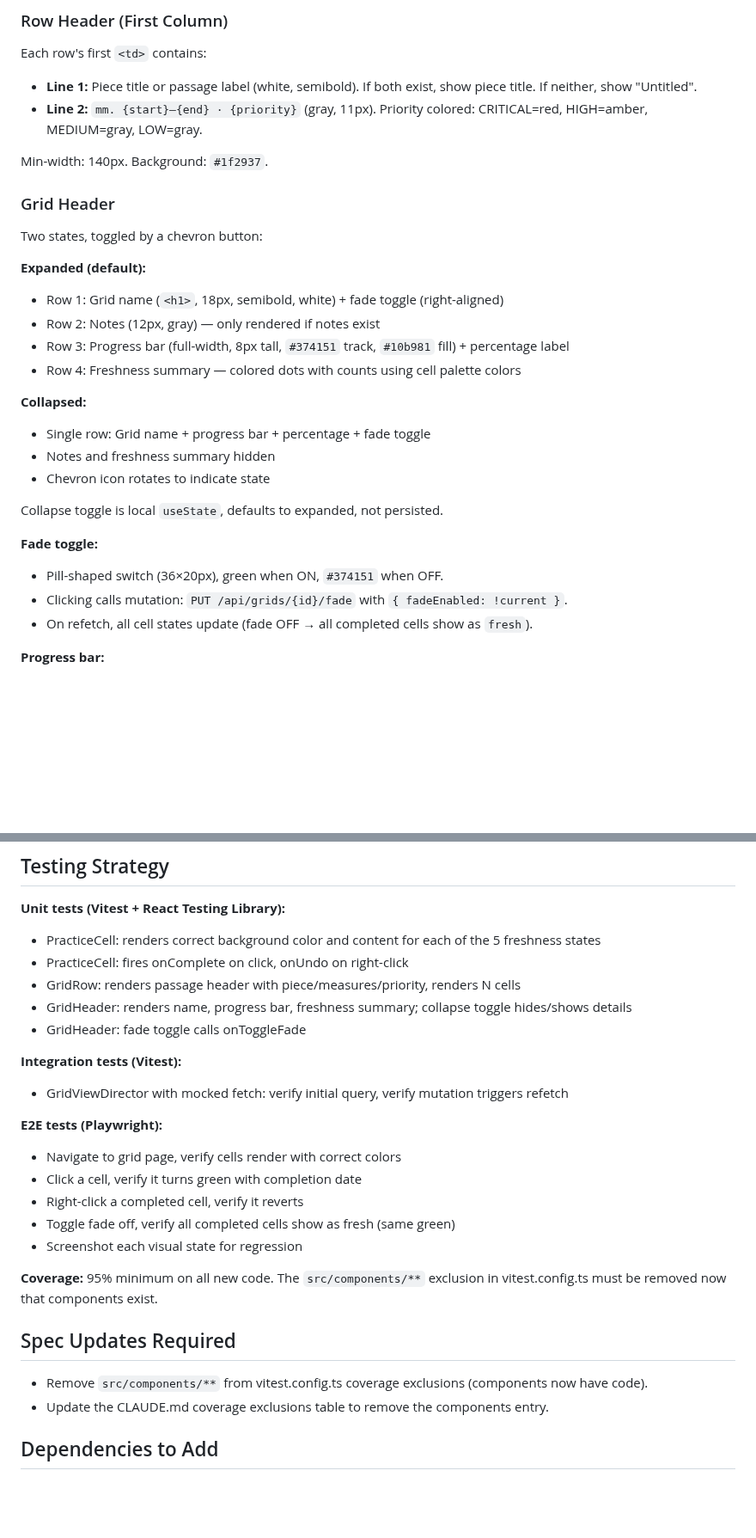
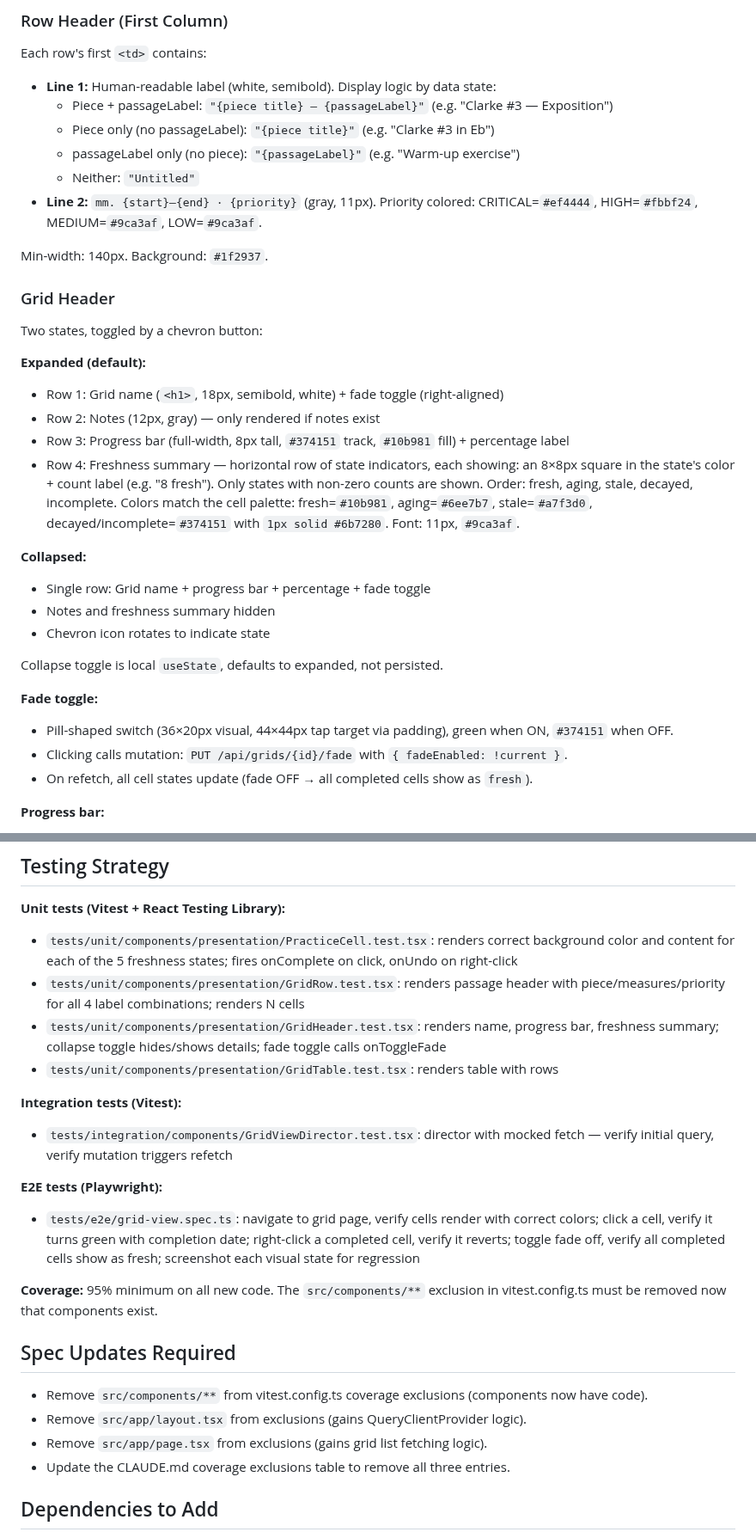
Before and after one commit to evilstickman/tessitura, a Markdown page: docs/specs/2026-03-18-m1.6-grid-view-ui-design.md, 2 parts joined by grey strips. Shown at 86% size. Drawn GitHub-style; blank space fills up the shorter version.

Commit message:
docs: fix M1.6 spec review issues — callback wiring, label display, error handling
Co-Authored-By: Claude Opus 4.6 (1M context) <noreply@anthropic.com>

```diff
--- a/docs/specs/2026-03-18-m1.6-grid-view-ui-design.md
+++ b/docs/specs/2026-03-18-m1.6-grid-view-ui-design.md
@@ -77,8 +79,12 @@ The "green drains away" metaphor — completed cells fill with green, then the g
 ### Row Header (First Column)
 
 Each row's first `<td>` contains:
-- **Line 1:** Piece title or passage label (white, semibold). If both exist, show piece title. If neither, show "Untitled".
-- **Line 2:** `mm. {start}–{end} · {priority}` (gray, 11px). Priority colored: CRITICAL=red, HIGH=amber, MEDIUM=gray, LOW=gray.
+- **Line 1:** Human-readable label (white, semibold). Display logic by data state:
+  - Piece + passageLabel: `"{piece title} — {passageLabel}"` (e.g. "Clarke #3 — Exposition")
+  - Piece only (no passageLabel): `"{piece title}"` (e.g. "Clarke #3 in Eb")
+  - passageLabel only (no piece): `"{passageLabel}"` (e.g. "Warm-up exercise")
+  - Neither: `"Untitled"`
+- **Line 2:** `mm. {start}–{end} · {priority}` (gray, 11px). Priority colored: CRITICAL=`#ef4444`, HIGH=`#fbbf24`, MEDIUM=`#9ca3af`, LOW=`#9ca3af`.
 
 Min-width: 140px. Background: `#1f2937`.
 
@@ -90,7 +96,7 @@ Two states, toggled by a chevron button:
 - Row 1: Grid name (`<h1>`, 18px, semibold, white) + fade toggle (right-aligned)
 - Row 2: Notes (12px, gray) — only rendered if notes exist
 - Row 3: Progress bar (full-width, 8px tall, `#374151` track, `#10b981` fill) + percentage label
-- Row 4: Freshness summary — colored dots with counts using cell palette colors
+- Row 4: Freshness summary — horizontal row of state indicators, each showing: an 8×8px square in the state's color + count label (e.g. "8 fresh"). Only states with non-zero counts are shown. Order: fresh, aging, stale, decayed, incomplete. Colors match the cell palette: fresh=`#10b981`, aging=`#6ee7b7`, stale=`#a7f3d0`, decayed/incomplete=`#374151` with `1px solid #6b7280`. Font: 11px, `#9ca3af`.
 
 **Collapsed:**
 - Single row: Grid name + progress bar + percentage + fade toggle
@@ -100,7 +106,7 @@ Two states, toggled by a chevron button:
 Collapse toggle is local `useState`, defaults to expanded, not persisted.
 
 **Fade toggle:**
-- Pill-shaped switch (36×20px), green when ON, `#374151` when OFF.
+- Pill-shaped switch (36×20px visual, 44×44px tap target via padding), green when ON, `#374151` when OFF.
 - Clicking calls mutation: `PUT /api/grids/{id}/fade` with `{ fadeEnabled: !current }`.
 - On refetch, all cell states update (fade OFF → all completed cells show as `fresh`).
 
@@ -167,28 +174,25 @@ No toasts, alerts, or error banners for M1.6. The refetch-after-mutate pattern e
 ## Testing Strategy
 
 **Unit tests (Vitest + React Testing Library):**
-- PracticeCell: renders correct background color and content for each of the 5 freshness states
-- PracticeCell: fires onComplete on click, onUndo on right-click
-- GridRow: renders passage header with piece/measures/priority, renders N cells
-- GridHeader: renders name, progress bar, freshness summary; collapse toggle hides/shows details
-- GridHeader: fade toggle calls onToggleFade
+- `tests/unit/components/presentation/PracticeCell.test.tsx`: renders correct background color and content for each of the 5 freshness states; fires onComplete on click, onUndo on right-click
+- `tests/unit/components/presentation/GridRow.test.tsx`: renders passage header with piece/measures/priority for all 4 label combinations; renders N cells
+- `tests/unit/components/presentation/GridHeader.test.tsx`: renders name, progress bar, freshness summary; collapse toggle hides/shows details; fade toggle calls onToggleFade
+- `tests/unit/components/presentation/GridTable.test.tsx`: renders table with rows
 
 **Integration tests (Vitest):**
-- GridViewDirector with mocked fetch: verify initial query, verify mutation triggers refetch
+- `tests/integration/components/GridViewDirector.test.tsx`: director with mocked fetch — verify initial query, verify mutation triggers refetch
 
 **E2E tests (Playwright):**
-- Navigate to grid page, verify cells render with correct colors
-- Click a cell, verify it turns green with completion date
-- Right-click a completed cell, verify it reverts
-- Toggle fade off, verify all completed cells show as fresh (same green)
-- Screenshot each visual state for regression
+- `tests/e2e/grid-view.spec.ts`: navigate to grid page, verify cells render with correct colors; click a cell, verify it turns green with completion date; right-click a completed cell, verify it reverts; toggle fade off, verify all completed cells show as fresh; screenshot each visual state for regression
 
 **Coverage:** 95% minimum on all new code. The `src/components/**` exclusion in vitest.config.ts must be removed now that components exist.
 
 ## Spec Updates Required
 
 - Remove `src/components/**` from vitest.config.ts coverage exclusions (components now have code).
-- Update the CLAUDE.md coverage exclusions table to remove the components entry.
+- Remove `src/app/layout.tsx` from exclusions (gains QueryClientProvider logic).
+- Remove `src/app/page.tsx` from exclusions (gains grid list fetching logic).
+- Update the CLAUDE.md coverage exclusions table to remove all three entries.
 
 ## Dependencies to Add
 
```
Also changed, not shown: other parts of docs/specs/2026-03-18-m1.6-grid-view-ui-design.md (+8 -5 lines).
